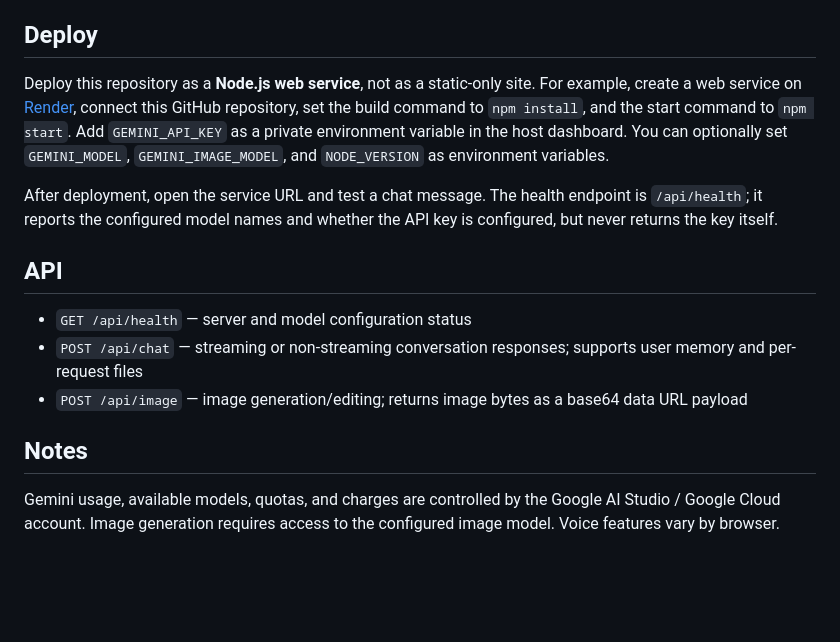
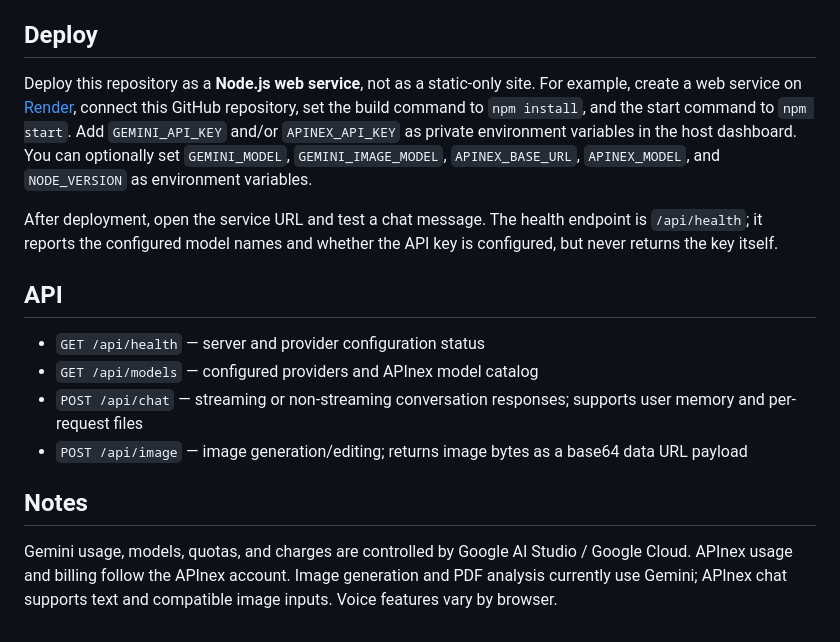
Before and after one commit to wariots40-rgb/Bytes, a Markdown page: README.md, the part around one of its changes. GitHub-like rendering; blank space fills up the shorter version.

```diff
--- a/README.md
+++ b/README.md
@@ -58,16 +62,17 @@ Voice input depends on browser support for the Web Speech API and may require mi
 
 ## Deploy
 
-Deploy this repository as a **Node.js web service**, not as a static-only site. For example, create a web service on [Render](https://render.com/), connect this GitHub repository, set the build command to `npm install`, and the start command to `npm start`. Add `GEMINI_API_KEY` as a private environment variable in the host dashboard. You can optionally set `GEMINI_MODEL`, `GEMINI_IMAGE_MODEL`, and `NODE_VERSION` as environment variables.
+Deploy this repository as a **Node.js web service**, not as a static-only site. For example, create a web service on [Render](https://render.com/), connect this GitHub repository, set the build command to `npm install`, and the start command to `npm start`. Add `GEMINI_API_KEY` and/or `APINEX_API_KEY` as private environment variables in the host dashboard. You can optionally set `GEMINI_MODEL`, `GEMINI_IMAGE_MODEL`, `APINEX_BASE_URL`, `APINEX_MODEL`, and `NODE_VERSION` as environment variables.
 
 After deployment, open the service URL and test a chat message. The health endpoint is `/api/health`; it reports the configured model names and whether the API key is configured, but never returns the key itself.
 
 ## API
 
-- `GET /api/health` — server and model configuration status
+- `GET /api/health` — server and provider configuration status
+- `GET /api/models` — configured providers and APInex model catalog
 - `POST /api/chat` — streaming or non-streaming conversation responses; supports user memory and per-request files
 - `POST /api/image` — image generation/editing; returns image bytes as a base64 data URL payload
 
 ## Notes
 
-Gemini usage, available models, quotas, and charges are controlled by the Google AI Studio / Google Cloud account. Image generation requires access to the configured image model. Voice features vary by browser.
+Gemini usage, models, quotas, and charges are controlled by Google AI Studio / Google Cloud. APInex usage and billing follow the APInex account. Image generation and PDF analysis currently use Gemini; APInex chat supports text and compatible image inputs. Voice features vary by browser.
```
Also changed, not shown: other parts of README.md (+10 -6 lines).
